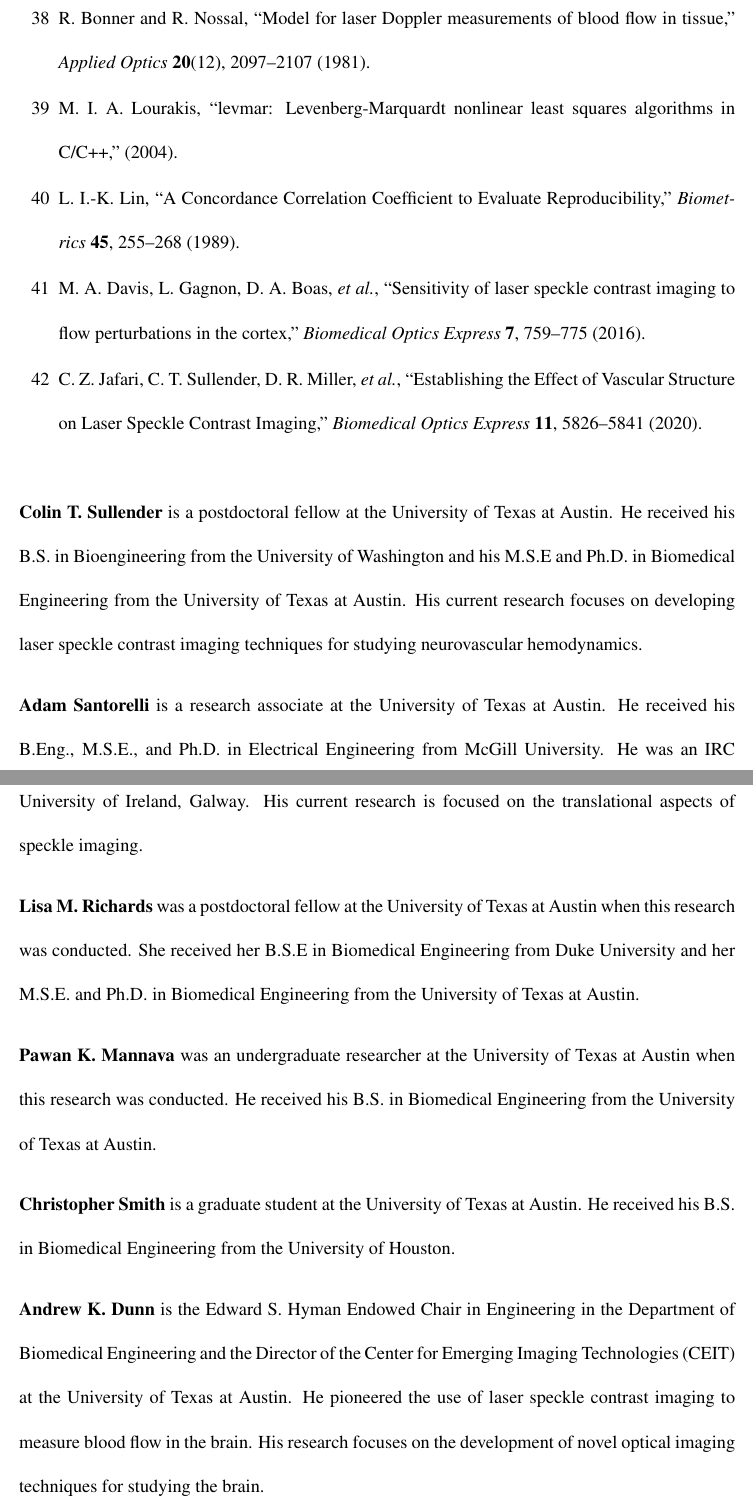
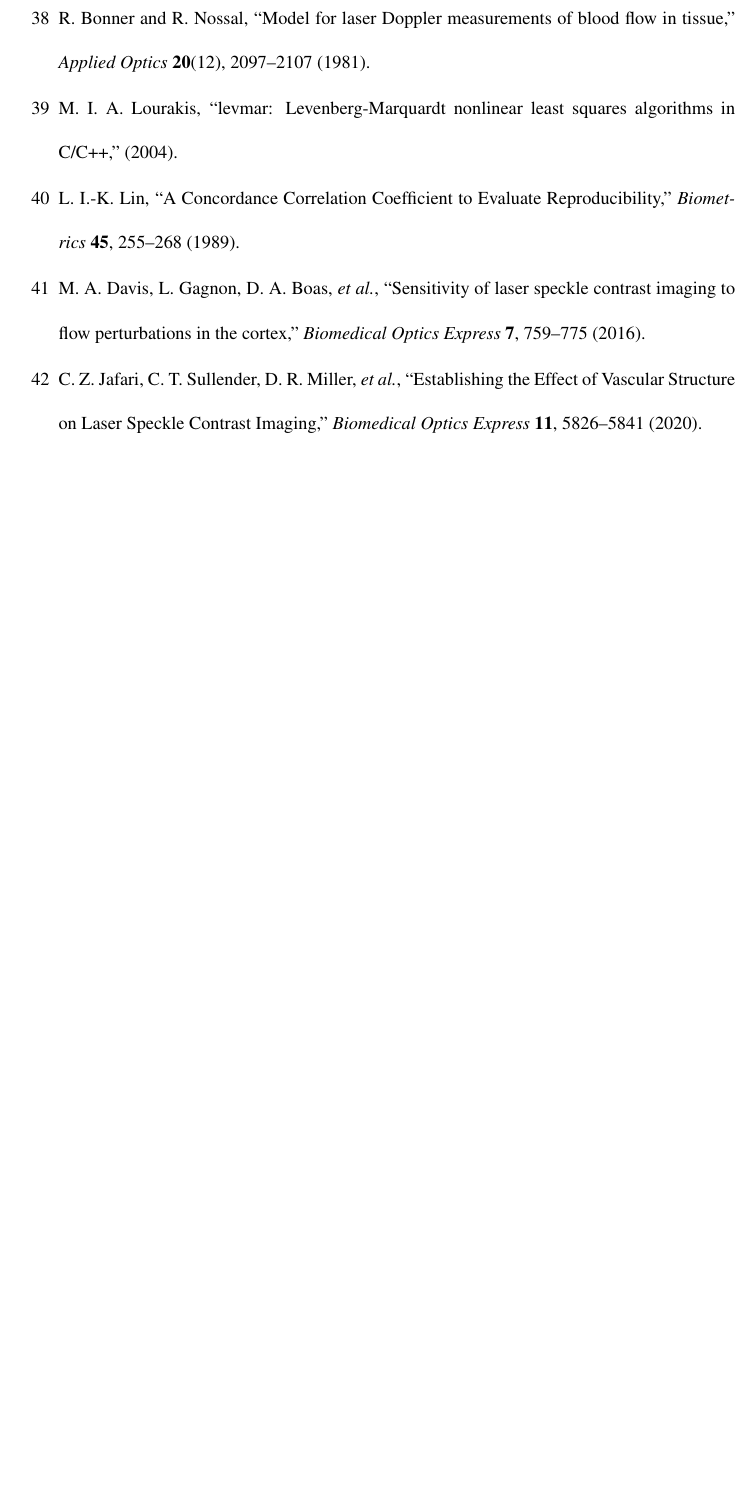
Before and after one commit to shiruken/using-pressure-driven-flow-systems-to-evaluate-laser-speckle-contrast-imaging, a LaTeX paper (article.tex): two parts of pages 28 and 29 of 31 before the commit and part of page 28 of 28 after it, the two joined at a grey line, cut so that both start at the same text, the shorter picture padded with empty space. Compiled offline with pdfLaTeX.

Commit message:
Strip author bios and figure/table list for bioRxiv submission

```diff
--- a/article.tex
+++ b/article.tex
@@ -403,30 +403,6 @@ The code and data that support the findings of this study are available from the
 
 
 % ----------------------------------------------------------------------------------------
-% AUTHOR BIOGRAPHIES
-% ----------------------------------------------------------------------------------------
-\vspace{1ex}
-\vspace{2ex}\noindent\textbf{Colin T. Sullender} is a postdoctoral fellow at the University of Texas at Austin. He received his B.S. in Bioengineering from the University of Washington and his M.S.E and Ph.D. in Biomedical Engineering from the University of Texas at Austin. His current research focuses on developing laser speckle contrast imaging techniques for studying neurovascular hemodynamics.
-
-\vspace{2ex}\noindent\textbf{Adam Santorelli} is a research associate at the University of Texas at Austin. He received his B.Eng., M.S.E., and Ph.D. in Electrical Engineering from McGill University. He was an IRC Government of Ireland Postdoctoral Fellow in the Translational Medical Device Lab at the National University of Ireland, Galway. His current research is focused on the translational aspects of speckle imaging.
-
-\vspace{2ex}\noindent\textbf{Lisa M. Richards} was a postdoctoral fellow at the University of Texas at Austin when this research was conducted. She received her B.S.E in Biomedical Engineering from Duke University and her M.S.E. and Ph.D. in Biomedical Engineering from the University of Texas at Austin.
-
-\vspace{2ex}\noindent\textbf{Pawan K. Mannava} was an undergraduate researcher at the University of Texas at Austin when this research was conducted. He received his B.S. in Biomedical Engineering from the University of Texas at Austin.
-
-\vspace{2ex}\noindent\textbf{Christopher Smith} is a graduate student at the University of Texas at Austin. He received his B.S. in Biomedical Engineering from the University of Houston.
-
-\vspace{2ex}\noindent\textbf{Andrew K. Dunn} is the Edward S. Hyman Endowed Chair in Engineering in the Department of Biomedical Engineering and the Director of the Center for Emerging Imaging Technologies (CEIT) at the University of Texas at Austin. He pioneered the use of laser speckle contrast imaging to measure blood flow in the brain. His research focuses on the development of novel optical imaging techniques for studying the brain.
-
-
-% ----------------------------------------------------------------------------------------
-% FIGURE AND TABLE LISTS
-% ----------------------------------------------------------------------------------------
-\listoffigures
-\listoftables
-
-
-% ----------------------------------------------------------------------------------------
 % END
 % ----------------------------------------------------------------------------------------
 \end{spacing}
```
